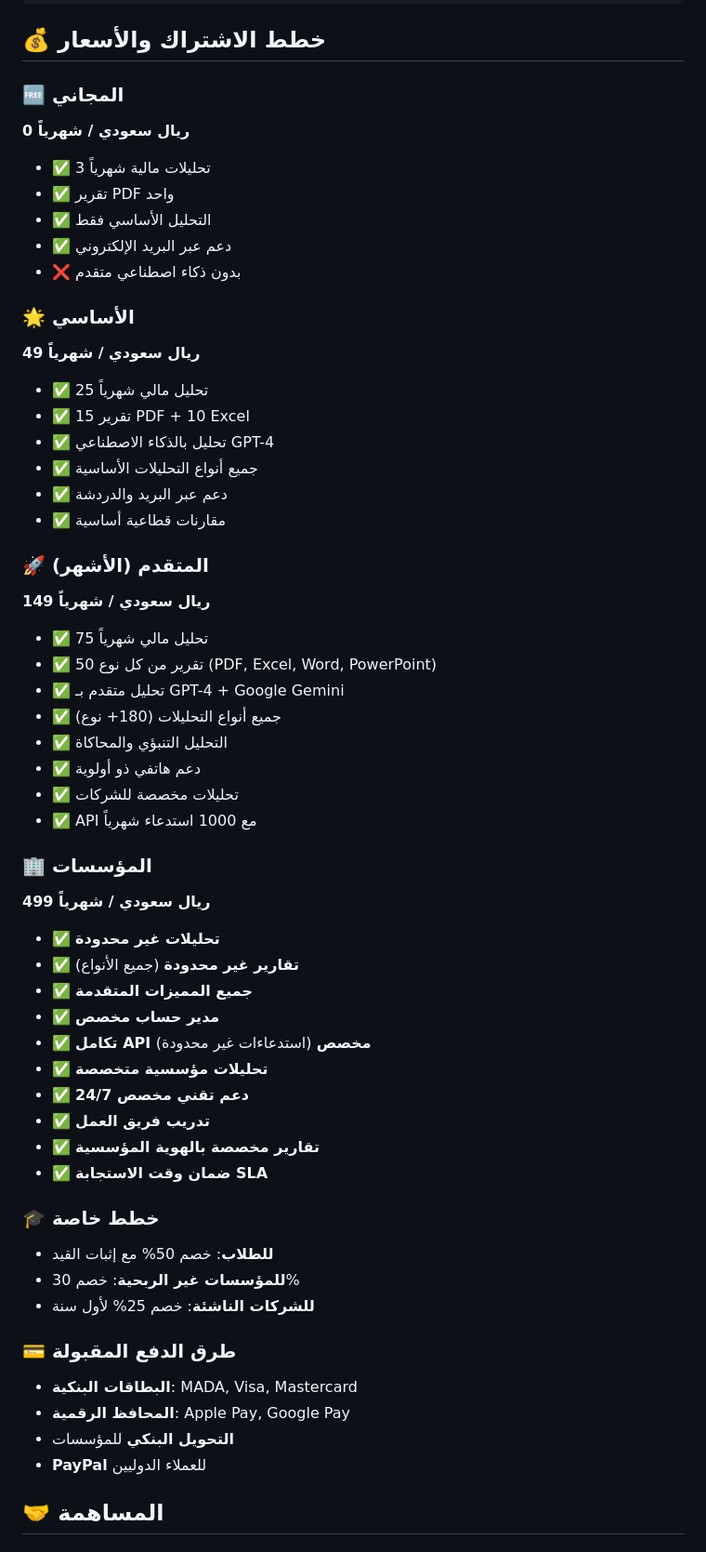
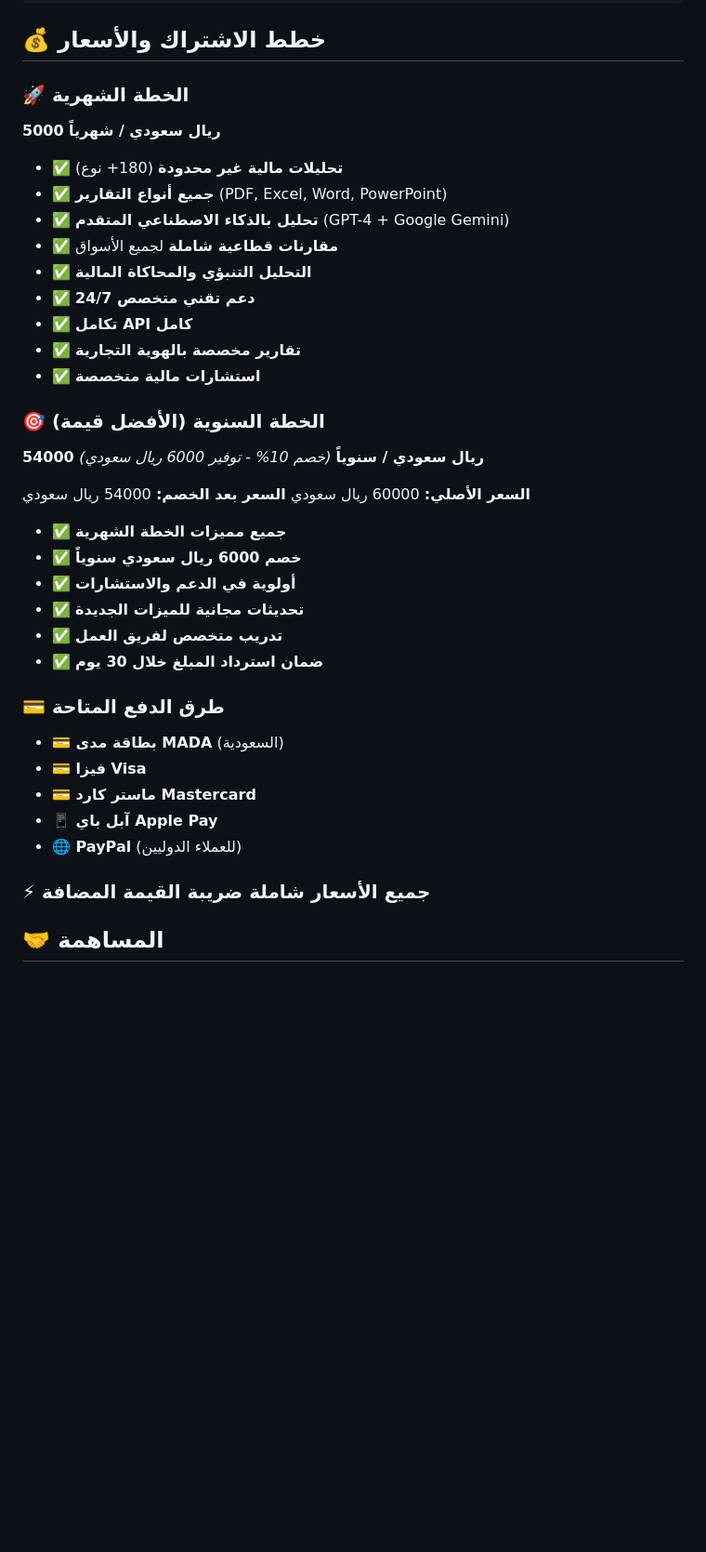
Before and after one commit to RazanLeo/FinClick.AI_Platform_By_Claude_Code, a Markdown page: README.md, the part around one of its changes. Shown at 93% size. GitHub-like rendering; blank space fills up the shorter version.

Commit message:
fix: correct pricing and contact information
- ✅ Monthly Plan: 5000 SAR
- ✅ Annual Plan: 54000 SAR (10% discount, save 6000 SAR)
- ✅ Email: finclick.ai@gmail.com
- ✅ Phone/WhatsApp/Telegram: 00966544827213
- ✅ Payment methods: MADA, Visa, Mastercard, Apple Pay, PayPal

🤖 Generated with [Claude Code](https://claude.ai/code)

Co-Authored-By: Claude <noreply@anthropic.com>

```diff
--- a/README.md
+++ b/README.md
@@ -269,57 +269,40 @@ Password: GuestFinClickAI@123321
 
 ## 💰 خطط الاشتراك والأسعار
 
-### 🆓 المجاني
-**0 ريال سعودي / شهرياً**
-- ✅ 3 تحليلات مالية شهرياً
-- ✅ تقرير PDF واحد
-- ✅ التحليل الأساسي فقط
-- ✅ دعم عبر البريد الإلكتروني
-- ❌ بدون ذكاء اصطناعي متقدم
+### 🚀 الخطة الشهرية
+**5000 ريال سعودي / شهرياً**
+- ✅ **تحليلات مالية غير محدودة** (180+ نوع)
+- ✅ **جميع أنواع التقارير** (PDF, Excel, Word, PowerPoint)
+- ✅ **تحليل بالذكاء الاصطناعي المتقدم** (GPT-4 + Google Gemini)
+- ✅ **مقارنات قطاعية شاملة** لجميع الأسواق
+- ✅ **التحليل التنبؤي والمحاكاة المالية**
+- ✅ **دعم تقني متخصص 24/7**
+- ✅ **تكامل API كامل**
+- ✅ **تقارير مخصصة بالهوية التجارية**
+- ✅ **استشارات مالية متخصصة**
 
-### 🌟 الأساسي
-**49 ريال سعودي / شهرياً**
-- ✅ 25 تحليل مالي شهرياً
-- ✅ 15 تقرير PDF + 10 Excel
-- ✅ تحليل بالذكاء الاصطناعي GPT-4
-- ✅ جميع أنواع التحليلات الأساسية
-- ✅ دعم عبر البريد والدردشة
-- ✅ مقارنات قطاعية أساسية
+### 🎯 الخطة السنوية (الأفضل قيمة)
+**54000 ريال سعودي / سنوياً**
+*(خصم 10% - توفير 6000 ريال سعودي)*
 
-### 🚀 المتقدم (الأشهر)
-**149 ريال سعودي / شهرياً**
-- ✅ 75 تحليل مالي شهرياً
-- ✅ 50 تقرير من كل نوع (PDF, Excel, Word, PowerPoint)
-- ✅ تحليل متقدم بـ GPT-4 + Google Gemini
-- ✅ جميع أنواع التحليلات (180+ نوع)
-- ✅ التحليل التنبؤي والمحاكاة
-- ✅ دعم هاتفي ذو أولوية
-- ✅ تحليلات مخصصة للشركات
-- ✅ API مع 1000 استدعاء شهرياً
+**السعر الأصلي:** 60000 ريال سعودي
+**السعر بعد الخصم:** 54000 ريال سعودي
 
-### 🏢 المؤسسات
-**499 ريال سعودي / شهرياً**
-- ✅ **تحليلات غير محدودة**
-- ✅ **تقارير غير محدودة** (جميع الأنواع)
-- ✅ **جميع المميزات المتقدمة**
-- ✅ **مدير حساب مخصص**
-- ✅ **تكامل API مخصص** (استدعاءات غير محدودة)
-- ✅ **تحليلات مؤسسية متخصصة**
-- ✅ **دعم تقني مخصص 24/7**
-- ✅ **تدريب فريق العمل**
-- ✅ **تقارير مخصصة بالهوية المؤسسية**
-- ✅ **ضمان وقت الاستجابة SLA**
+- ✅ **جميع مميزات الخطة الشهرية**
+- ✅ **خصم 6000 ريال سعودي سنوياً**
+- ✅ **أولوية في الدعم والاستشارات**
+- ✅ **تحديثات مجانية للميزات الجديدة**
+- ✅ **تدريب متخصص لفريق العمل**
+- ✅ **ضمان استرداد المبلغ خلال 30 يوم**
 
-### 🎓 خطط خاصة
-- **للطلاب**: خصم 50% مع إثبات القيد
-- **للمؤسسات غير الربحية**: خصم 30%
-- **للشركات الناشئة**: خصم 25% لأول سنة
+### 💳 طرق الدفع المتاحة
+- **💳 بطاقة مدى MADA** (السعودية)
+- **💳 فيزا Visa**
+- **💳 ماستر كارد Mastercard**
+- **📱 آبل باي Apple Pay**
+- **🌐 PayPal** (للعملاء الدوليين)
 
-### 💳 طرق الدفع المقبولة
-- **البطاقات البنكية**: MADA, Visa, Mastercard
-- **المحافظ الرقمية**: Apple Pay, Google Pay
-- **التحويل البنكي** للمؤسسات
-- **PayPal** للعملاء الدوليين
+### ⚡ جميع الأسعار شاملة ضريبة القيمة المضافة
 
 ## 🤝 المساهمة
 
```
Also changed, not shown: other parts of README.md (+4 -10 lines).
